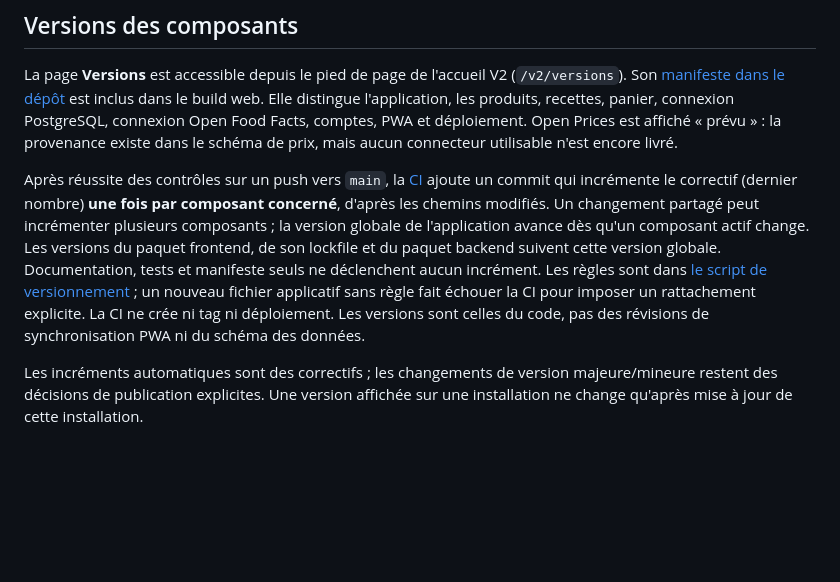
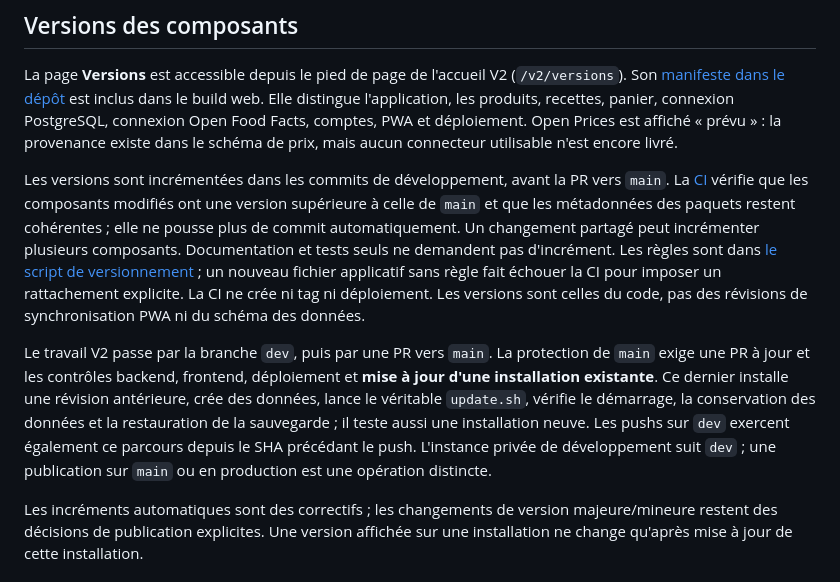
Before and after one commit to sinikebe/price-checker-v2, a Markdown page: README.md, the part around the change. Drawn GitHub-style; blank space fills up the shorter version.

Commit message:
Document dev-to-main upgrade gate and versioning

```diff
--- a/README.md
+++ b/README.md
@@ -28,7 +28,9 @@ Elle n'est pas déclenchée automatiquement par un push.
 
 La page **Versions** est accessible depuis le pied de page de l'accueil V2 (`/v2/versions`). Son [manifeste dans le dépôt](frontend/src/v2/component-versions.json) est inclus dans le build web. Elle distingue l'application, les produits, recettes, panier, connexion PostgreSQL, connexion Open Food Facts, comptes, PWA et déploiement. Open Prices est affiché « prévu » : la provenance existe dans le schéma de prix, mais aucun connecteur utilisable n'est encore livré.
 
-Après réussite des contrôles sur un push vers `main`, la [CI](.github/workflows/ci.yml) ajoute un commit qui incrémente le correctif (dernier nombre) **une fois par composant concerné**, d'après les chemins modifiés. Un changement partagé peut incrémenter plusieurs composants ; la version globale de l'application avance dès qu'un composant actif change. Les versions du paquet frontend, de son lockfile et du paquet backend suivent cette version globale. Documentation, tests et manifeste seuls ne déclenchent aucun incrément. Les règles sont dans [le script de versionnement](scripts/component_versions.py) ; un nouveau fichier applicatif sans règle fait échouer la CI pour imposer un rattachement explicite. La CI ne crée ni tag ni déploiement. Les versions sont celles du code, pas des révisions de synchronisation PWA ni du schéma des données.
+Les versions sont incrémentées dans les commits de développement, avant la PR vers `main`. La [CI](.github/workflows/ci.yml) vérifie que les composants modifiés ont une version supérieure à celle de `main` et que les métadonnées des paquets restent cohérentes ; elle ne pousse plus de commit automatiquement. Un changement partagé peut incrémenter plusieurs composants. Documentation et tests seuls ne demandent pas d'incrément. Les règles sont dans [le script de versionnement](scripts/component_versions.py) ; un nouveau fichier applicatif sans règle fait échouer la CI pour imposer un rattachement explicite. La CI ne crée ni tag ni déploiement. Les versions sont celles du code, pas des révisions de synchronisation PWA ni du schéma des données.
+
+Le travail V2 passe par la branche `dev`, puis par une PR vers `main`. La protection de `main` exige une PR à jour et les contrôles backend, frontend, déploiement et **mise à jour d'une installation existante**. Ce dernier installe une révision antérieure, crée des données, lance le véritable `update.sh`, vérifie le démarrage, la conservation des données et la restauration de la sauvegarde ; il teste aussi une installation neuve. Les pushs sur `dev` exercent également ce parcours depuis le SHA précédant le push. L'instance privée de développement suit `dev` ; une publication sur `main` ou en production est une opération distincte.
 
 Les incréments automatiques sont des correctifs ; les changements de version majeure/mineure restent des décisions de publication explicites. Une version affichée sur une installation ne change qu'après mise à jour de cette installation.
 
```
Also changed, not shown: docs/server-install.md (+1 -1 lines).
